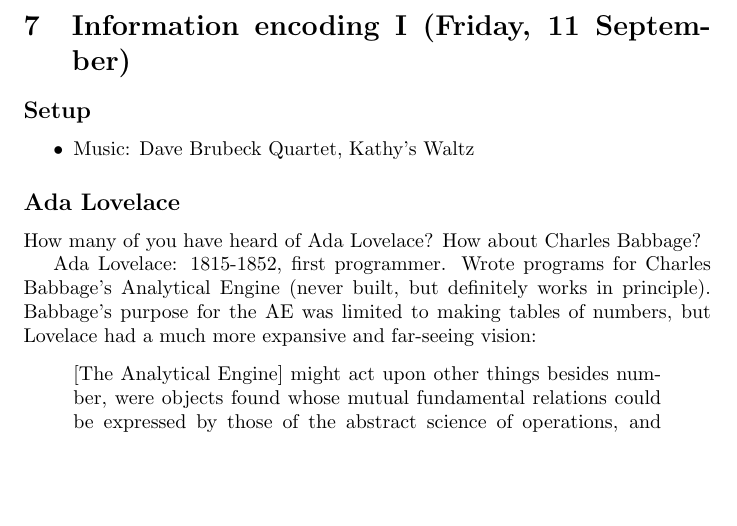
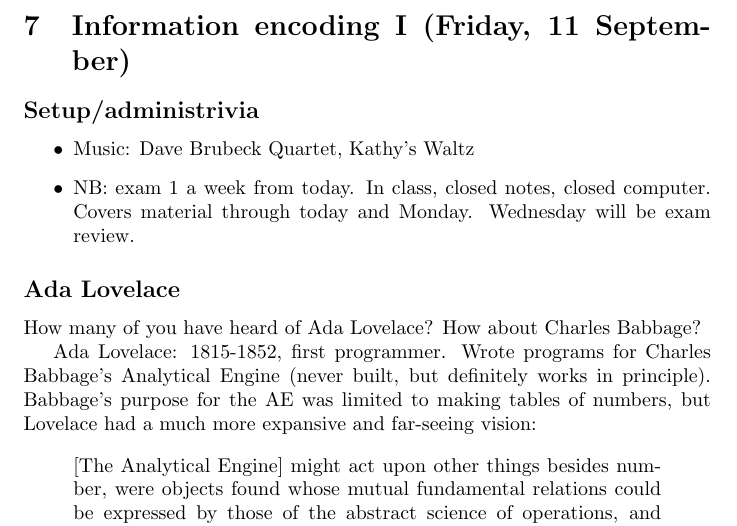
Before and after one commit to Hendrix-CS/csci150, a LaTeX document (lectures/class-notes.tex): part of page 6 of 8, cut so that both start at the same text, the shorter picture padded with empty space. Compiled offline with pdfLaTeX.

Commit message:
add an announcement

```diff
--- a/lectures/class-notes.tex
+++ b/lectures/class-notes.tex
@@ -210,10 +210,13 @@ Do coin flip.  Conditionally do... something.  Needs to include
 \newpage
 \section{Information encoding I (Friday, 11 September)}
 
-\subsection*{Setup}
+\subsection*{Setup/administrivia}
 
 \begin{itemize}
 \item Music: Dave Brubeck Quartet, Kathy's Waltz
+\item NB: exam 1 a week from today.  In class, closed notes, closed
+  computer.  Covers material through today and Monday.  Wednesday will
+  be exam review.
 \end{itemize}
 
 \subsection*{Ada Lovelace}
```
